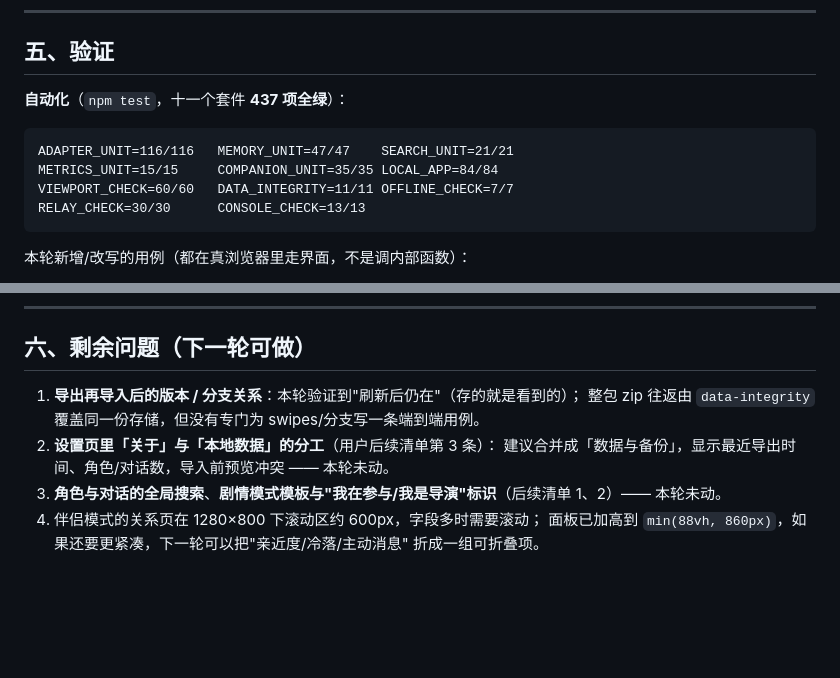
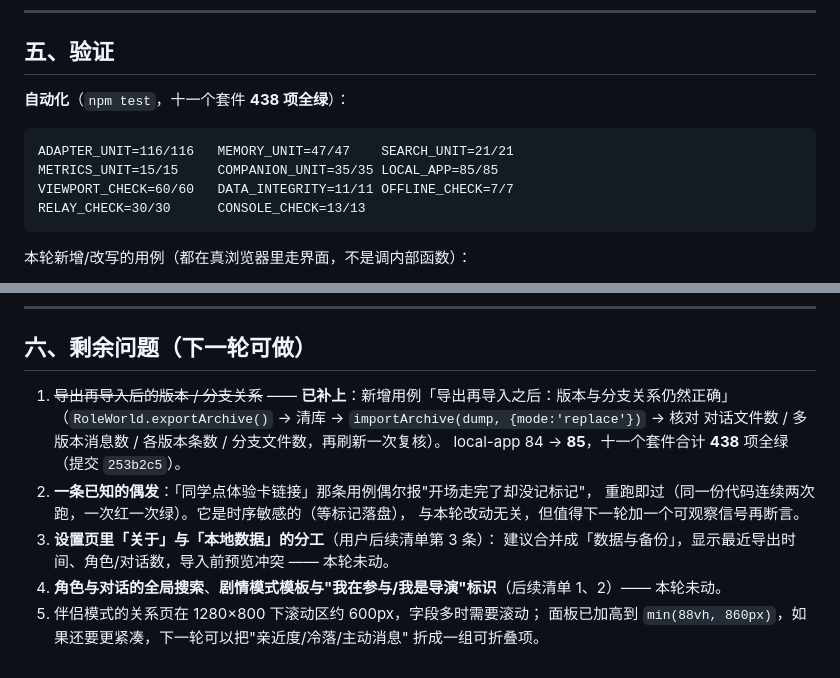
Before and after one commit to 975952/roleworld, a Markdown page: docs/ROUND_2026-09-13_UI.md, 2 parts joined by grey strips. GitHub-like rendering; blank space fills up the shorter version.

Commit message:
docs(round): 报告同步 —— 导出再导入的验证已补上，套件数改 438

````diff
--- a/docs/ROUND_2026-09-13_UI.md
+++ b/docs/ROUND_2026-09-13_UI.md
@@ -113,11 +113,11 @@
 
 ## 五、验证
 
-**自动化**（`npm test`，十一个套件 **437 项全绿**）：
+**自动化**（`npm test`，十一个套件 **438 项全绿**）：
 
 ```
 ADAPTER_UNIT=116/116   MEMORY_UNIT=47/47    SEARCH_UNIT=21/21
-METRICS_UNIT=15/15     COMPANION_UNIT=35/35 LOCAL_APP=84/84
+METRICS_UNIT=15/15     COMPANION_UNIT=35/35 LOCAL_APP=85/85
 VIEWPORT_CHECK=60/60   DATA_INTEGRITY=11/11 OFFLINE_CHECK=7/7
 RELAY_CHECK=30/30      CONSOLE_CHECK=13/13
 ```
@@ -148,11 +148,16 @@ RELAY_CHECK=30/30      CONSOLE_CHECK=13/13
 
 ## 六、剩余问题（下一轮可做）
 
-1. **导出再导入后的版本 / 分支关系**：本轮验证到"刷新后仍在"（存的就是看到的）；
-   整包 zip 往返由 `data-integrity` 覆盖同一份存储，但没有专门为 swipes/分支写一条端到端用例。
-2. **设置页里「关于」与「本地数据」的分工**（用户后续清单第 3 条）：
+1. ~~导出再导入后的版本 / 分支关系~~ —— **已补上**：新增用例「导出再导入之后：版本与分支关系仍然正确」
+   （`RoleWorld.exportArchive()` → 清库 → `importArchive(dump, {mode:'replace'})` → 核对
+   对话文件数 / 多版本消息数 / 各版本条数 / 分支文件数，再刷新一次复核）。
+   local-app 84 → **85**，十一个套件合计 **438** 项全绿（提交 `253b2c5`）。
+2. **一条已知的偶发**：「同学点体验卡链接」那条用例偶尔报"开场走完了却没记标记"，
+   重跑即过（同一份代码连续两次跑，一次红一次绿）。它是时序敏感的（等标记落盘），
+   与本轮改动无关，但值得下一轮加一个可观察信号再断言。
+3. **设置页里「关于」与「本地数据」的分工**（用户后续清单第 3 条）：
    建议合并成「数据与备份」，显示最近导出时间、角色/对话数，导入前预览冲突 —— 本轮未动。
-3. **角色与对话的全局搜索**、**剧情模式模板与"我在参与/我是导演"标识**（后续清单 1、2）—— 本轮未动。
-4. 伴侣模式的关系页在 1280×800 下滚动区约 600px，字段多时需要滚动；
+4. **角色与对话的全局搜索**、**剧情模式模板与"我在参与/我是导演"标识**（后续清单 1、2）—— 本轮未动。
+5. 伴侣模式的关系页在 1280×800 下滚动区约 600px，字段多时需要滚动；
    面板已加高到 `min(88vh, 860px)`，如果还要更紧凑，下一轮可以把"亲近度/冷落/主动消息"
    折成一组可折叠项。
````
